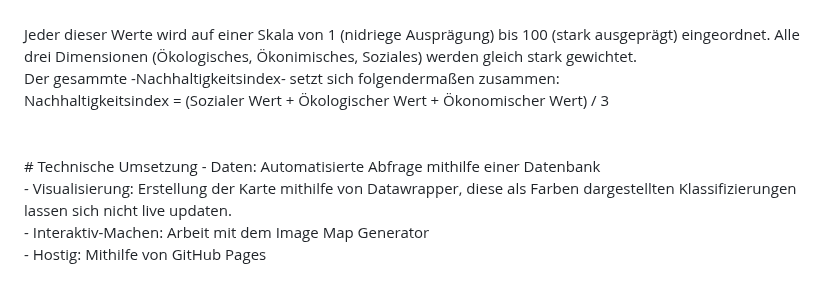
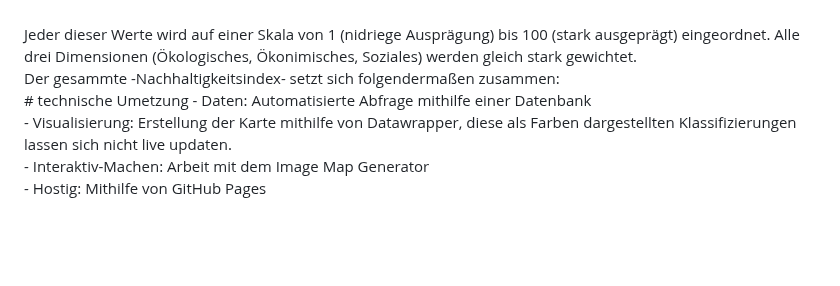
Before and after one commit to Helji314/Interaktive-Karte-der-Nachhaltigkeit, a Markdown page: README.md, the part around the change. GitHub-like rendering; blank space fills up the shorter version.

```diff
--- a/README.md
+++ b/README.md
@@ -28,8 +28,7 @@ Das BIP pro Kopf zeigt die wirtschaftliche Leistungsfähigkeit, wärend die Staa
 Somit ist für jede der drei Dimensionen der Nachhaltigkeit ein aktueller, damit sicherer Wert und einen, der weiter in die Zukunft blickt und damit für die Bestimmung der Nachhaltigkeit insbesondere relevant ist, bestimmt. <br><br>
 <br>Jeder dieser Werte wird auf einer Skala von 1 (nidriege Ausprägung) bis 100 (stark ausgeprägt) eingeordnet. Alle drei Dimensionen (Ökologisches, Ökonimisches, Soziales) werden gleich stark gewichtet. <br>
 Der gesammte -Nachhaltigkeitsindex- setzt sich folgendermaßen zusammen:<br>
-Nachhaltigkeitsindex = (Sozialer Wert + Ökologischer Wert + Ökonomischer Wert) / 3 <br><br><br>
-# Technische Umsetzung
+# technische Umetzung
 - Daten: Automatisierte Abfrage mithilfe einer Datenbank <br>
 - Visualisierung: Erstellung der Karte mithilfe von Datawrapper, diese als Farben dargestellten Klassifizierungen lassen sich nicht live updaten. <br>
 - Interaktiv-Machen: Arbeit mit dem Image Map Generator<br>
```
